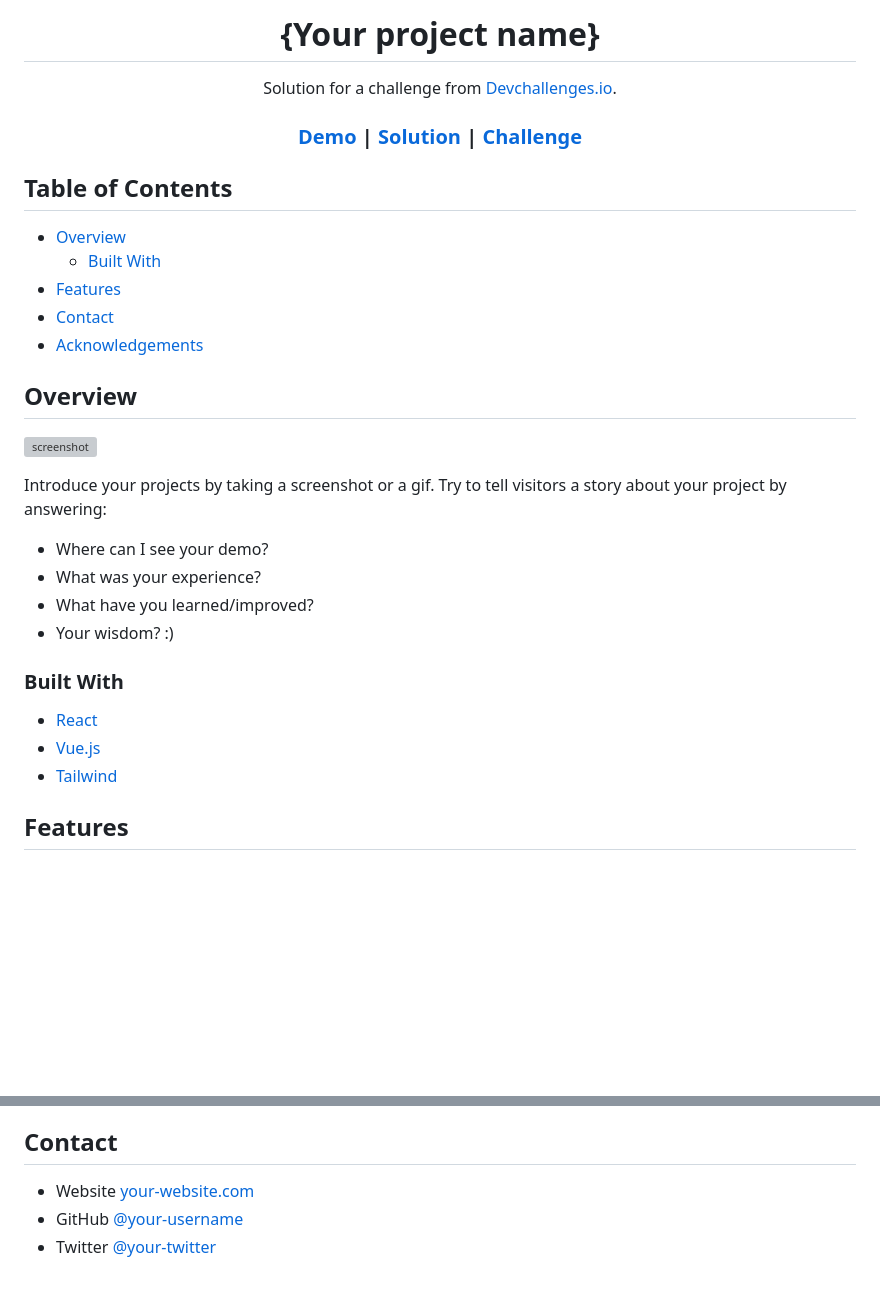
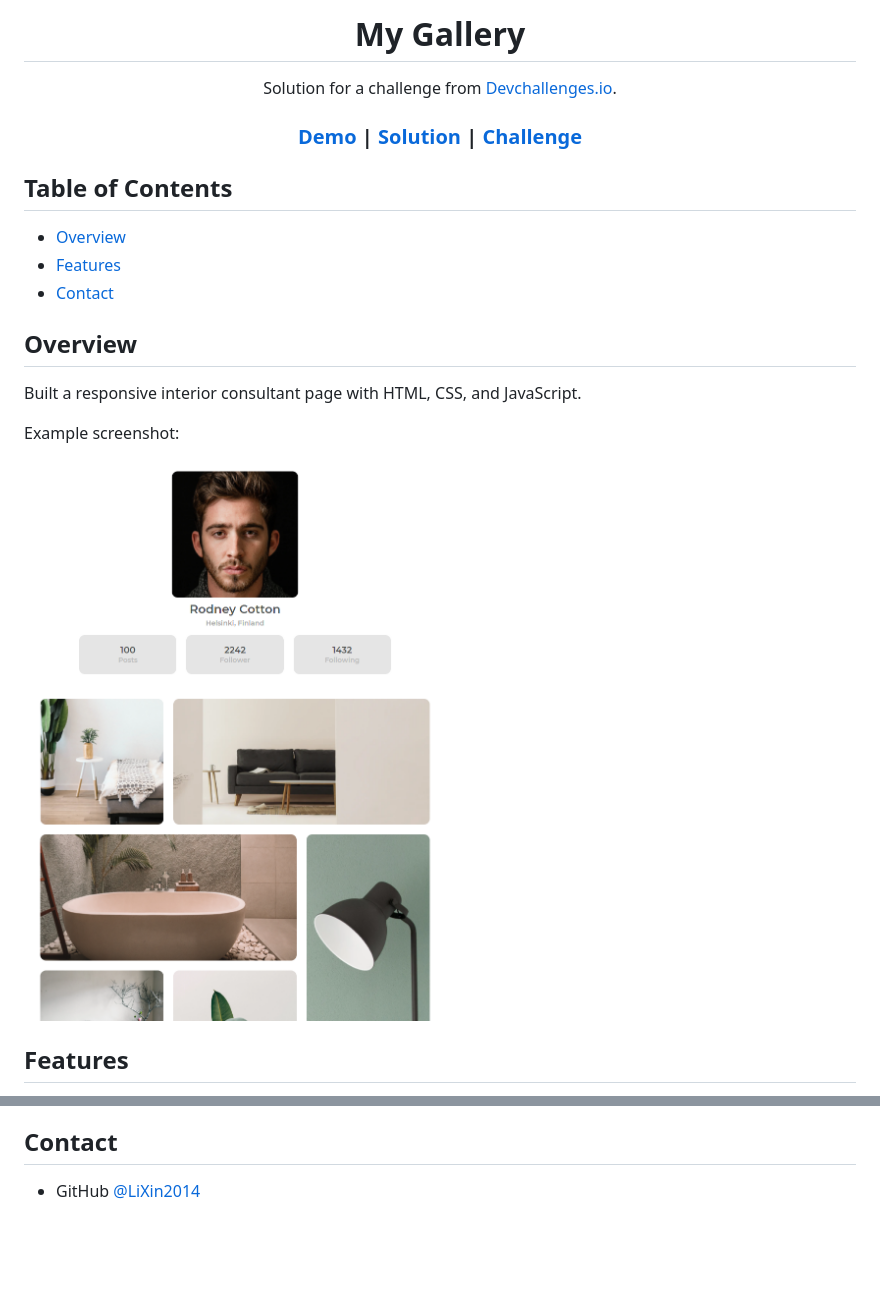
Before and after one commit to LiXin2014/MyGallery_DevChallenge, a Markdown page: README.md, 2 parts joined by grey strips. Drawn GitHub-style; pictures changed too: screenshots/MyGallery.png (added); blank space fills up the shorter version; grey boxes are pictures that could not be loaded.

```diff
--- a/README.md
+++ b/README.md
@@ -1,6 +1,6 @@
 <!-- Please update value in the {}  -->
 
-<h1 align="center">{Your project name}</h1>
+<h1 align="center">My Gallery</h1>
 
 <div align="center">
    Solution for a challenge from  <a href="http://devchallenges.io" target="_blank">Devchallenges.io</a>.
@@ -27,31 +27,18 @@
 ## Table of Contents
 
 - [Overview](#overview)
-  - [Built With](#built-with)
 - [Features](#features)
 - [Contact](#contact)
-- [Acknowledgements](#acknowledgements)
 
 <!-- OVERVIEW -->
 
 ## Overview
 
-![screenshot](https://user-images.githubusercontent.com/16707738/92399059-5716eb00-f132-11ea-8b14-bcacdc8ec97b.png)
+Built a responsive interior consultant page with HTML, CSS, and JavaScript.
 
-Introduce your projects by taking a screenshot or a gif. Try to tell visitors a story about your project by answering:
+Example screenshot:
 
-- Where can I see your demo?
-- What was your experience?
-- What have you learned/improved?
-- Your wisdom? :)
-
-### Built With
-
-<!-- This section should list any major frameworks that you built your project using. Here are a few examples.-->
-
-- [React](https://reactjs.org/)
-- [Vue.js](https://vuejs.org/)
-- [Tailwind](https://tailwindcss.com/)
+![screenshot](./screenshots/MyGallery.png)
 
 ## Features
 
@@ -71,5 +49,3 @@ This application/site was created as a submission to a [DevChallenges](https://d
 ## Contact
 
-- Website [your-website.com](https://{your-web-site-link})
-- GitHub [@your-username](https://{github.com/your-usermame})
-- Twitter [@your-twitter](https://{twitter.com/your-username})
+- GitHub [@LiXin2014](https://github.com/LiXin2014)
```
Also changed, not shown: other parts of README.md (+2 -11 lines).
